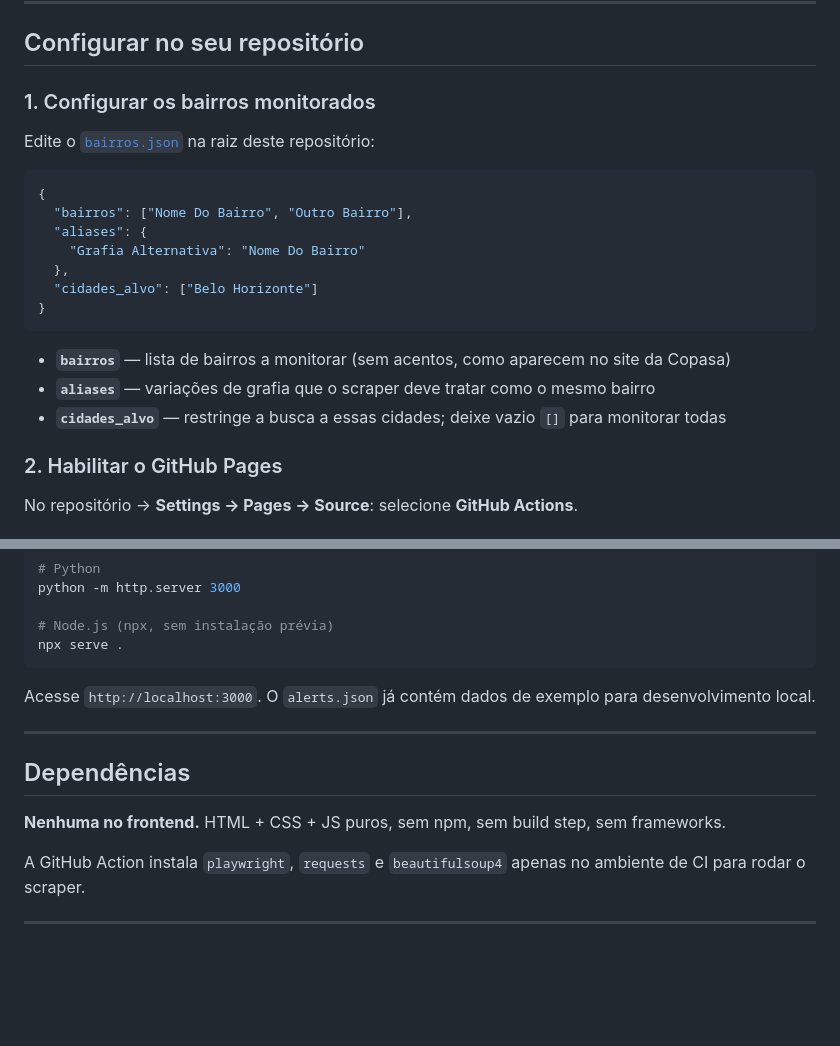
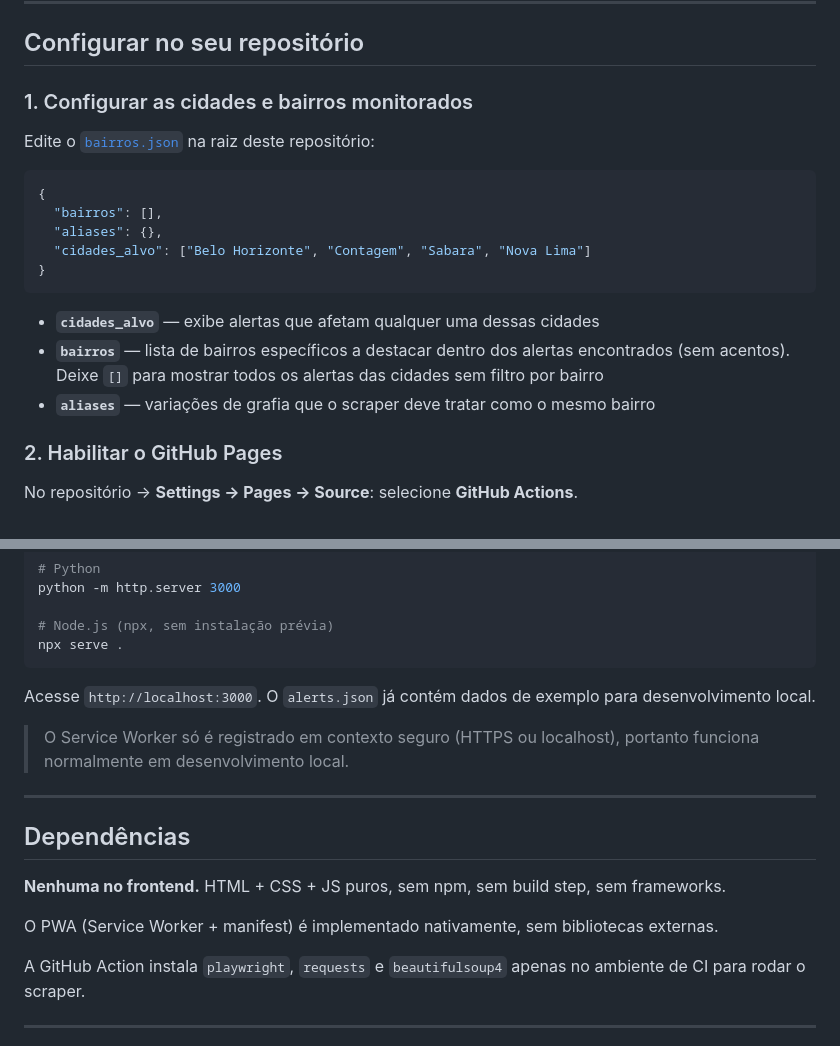
Before and after one commit to danhpaiva/copasa-abastece-scraping-service-html-css-js, a Markdown page: README.md, 2 parts joined by grey strips. GitHub-like rendering; blank space fills up the shorter version.

````diff
--- a/README.md
+++ b/README.md
@@ -66,23 +90,21 @@ GitHub Actions (cron: toda hora)
 
 ## Configurar no seu repositório
 
-### 1. Configurar os bairros monitorados
+### 1. Configurar as cidades e bairros monitorados
 
 Edite o [`bairros.json`](bairros.json) na raiz deste repositório:
 
 ```json
 {
-  "bairros": ["Nome Do Bairro", "Outro Bairro"],
-  "aliases": {
-    "Grafia Alternativa": "Nome Do Bairro"
-  },
-  "cidades_alvo": ["Belo Horizonte"]
+  "bairros": [],
+  "aliases": {},
+  "cidades_alvo": ["Belo Horizonte", "Contagem", "Sabara", "Nova Lima"]
 }
 ```
 
-- **`bairros`** — lista de bairros a monitorar (sem acentos, como aparecem no site da Copasa)
+- **`cidades_alvo`** — exibe alertas que afetam qualquer uma dessas cidades
+- **`bairros`** — lista de bairros específicos a destacar dentro dos alertas encontrados (sem acentos). Deixe `[]` para mostrar todos os alertas das cidades sem filtro por bairro
 - **`aliases`** — variações de grafia que o scraper deve tratar como o mesmo bairro
-- **`cidades_alvo`** — restringe a busca a essas cidades; deixe vazio `[]` para monitorar todas
 
 ### 2. Habilitar o GitHub Pages
 
@@ -112,11 +134,15 @@ npx serve .
 
 Acesse `http://localhost:3000`. O `alerts.json` já contém dados de exemplo para desenvolvimento local.
 
+> O Service Worker só é registrado em contexto seguro (HTTPS ou localhost), portanto funciona normalmente em desenvolvimento local.
+
 ---
 
 ## Dependências
 
 **Nenhuma no frontend.** HTML + CSS + JS puros, sem npm, sem build step, sem frameworks.
+
+O PWA (Service Worker + manifest) é implementado nativamente, sem bibliotecas externas.
 
 A GitHub Action instala `playwright`, `requests` e `beautifulsoup4` apenas no ambiente de CI para rodar o scraper.
 
````
Also changed, not shown: other parts of README.md (+31 -7 lines).
